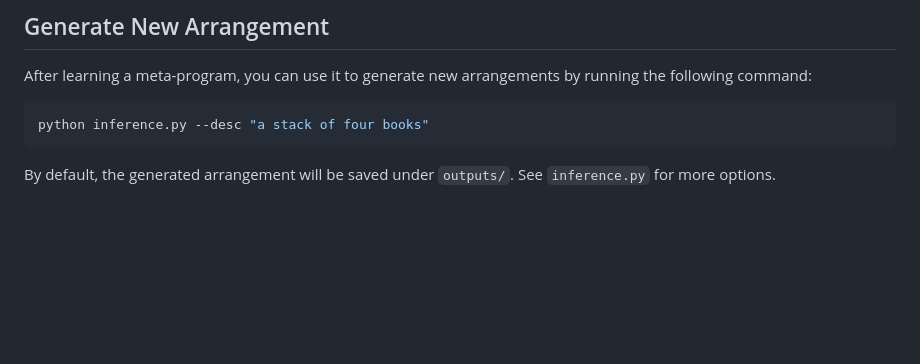
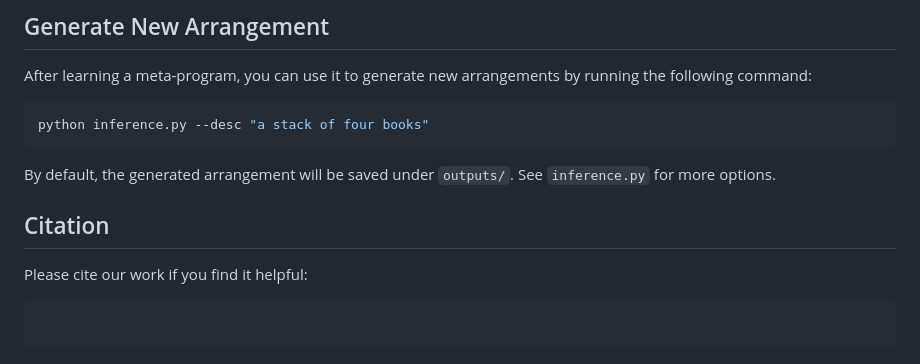
Before and after one commit to 3dlg-hcvc/smc, a Markdown page: README.md, the part around the change. GitHub-like rendering; blank space fills up the shorter version.

Commit message:
Temp citation

````diff
--- a/README.md
+++ b/README.md
@@ -68,3 +68,8 @@ After learning a meta-program, you can use it to generate new arrangements by ru
 python inference.py --desc "a stack of four books"
 ```
 By default, the generated arrangement will be saved under `outputs/`. See `inference.py` for more options.
+
+## Citation
+Please cite our work if you find it helpful:
+```
+```
````
